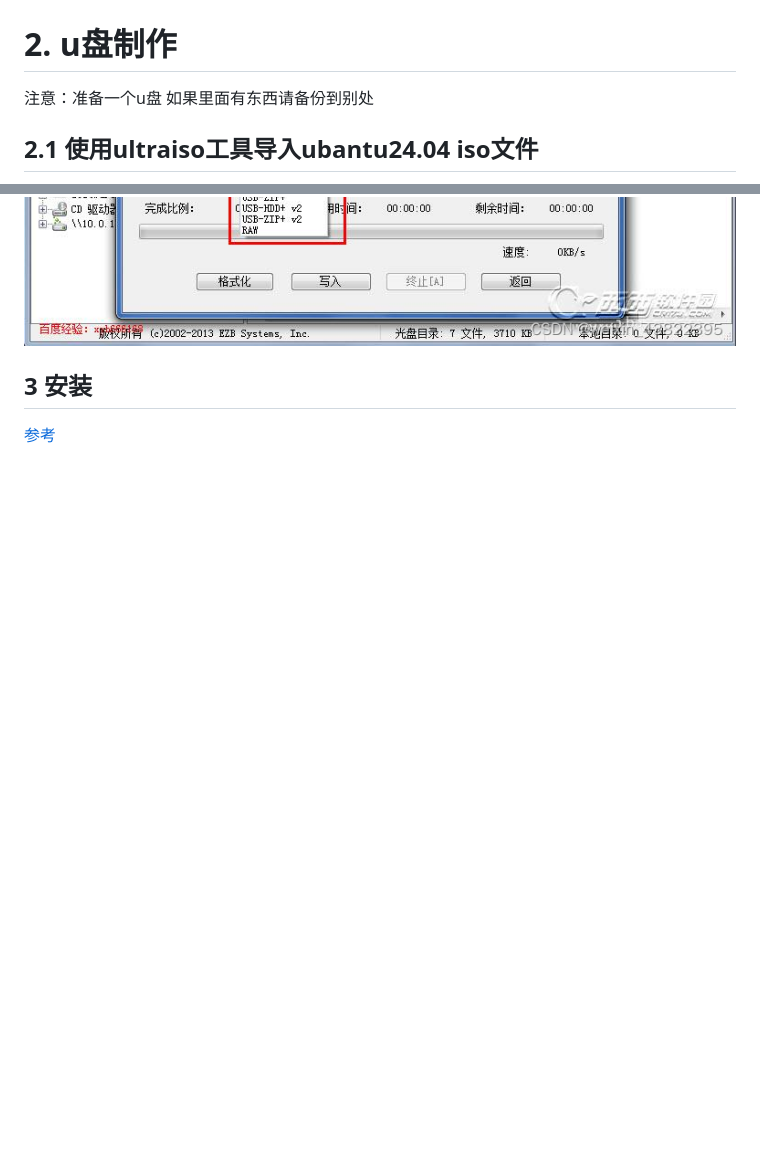
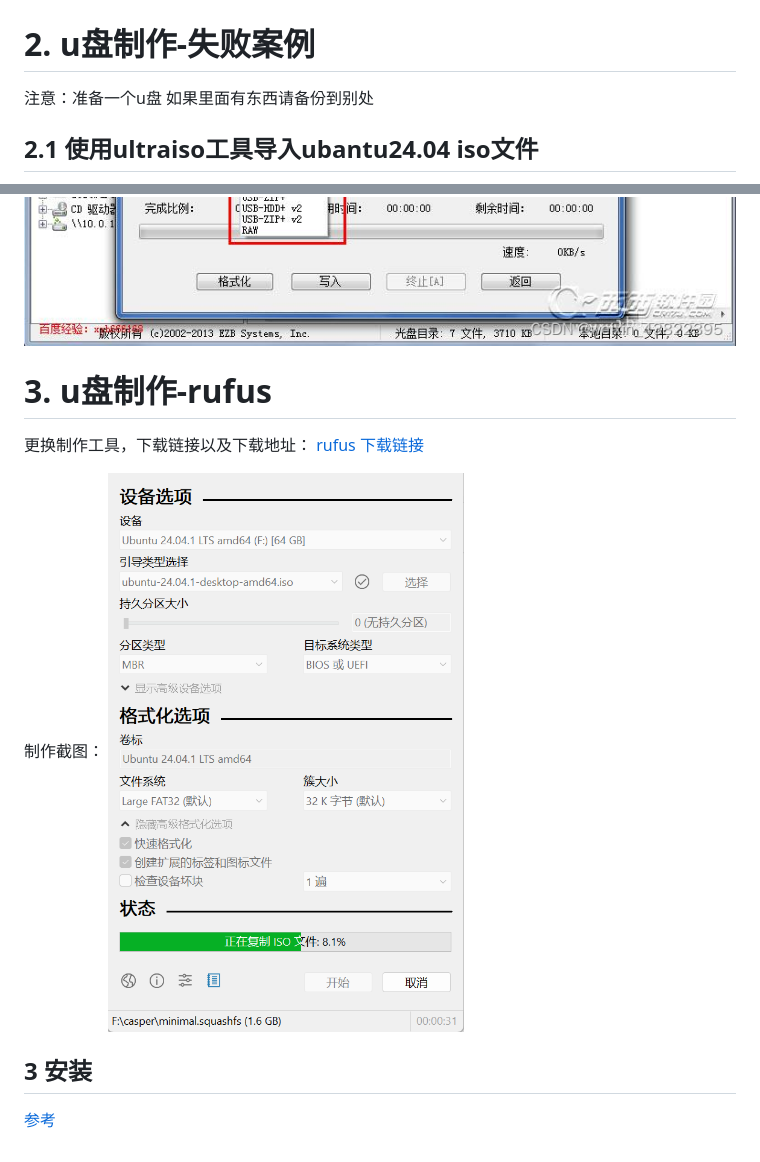
Before and after one commit to chenwen0511/jack_llm, a Markdown page: 笔记本上如何安装ubantu.md, 2 parts joined by grey strips. GitHub-like rendering; pictures changed too: image/20240923003315.png (added); blank space fills up the shorter version.

Commit message:
add rufus

```diff
--- a/笔记本上如何安装ubantu.md
+++ b/笔记本上如何安装ubantu.md
@@ -14,7 +14,7 @@ https://ftp.sjtu.edu.cn/ubuntu-cd/24.04/ubuntu-24.04.1-desktop-amd64.iso.torrent
 
 
 
-# 2. u盘制作
+# 2. u盘制作-失败案例
 注意：准备一个u盘 如果里面有东西请备份到别处
 
 ## 2.1 使用ultraiso工具导入ubantu24.04 iso文件
@@ -29,6 +29,13 @@ https://ftp.sjtu.edu.cn/ubuntu-cd/24.04/ubuntu-24.04.1-desktop-amd64.iso.torrent
 ![写入](image/4fd80167daa68718259f94027da332bf.png)
 
 
+# 3. u盘制作-rufus
+更换制作工具，下载链接以及下载地址：
+[rufus](http://rufus.ie/zh/)
+[下载链接](https://github.com/pbatard/rufus/releases/download/v4.5/rufus-4.5.exe)
+
+制作截图：
+![截图](image/20240923003315.png)
 
 
 ## 3 安装
```
